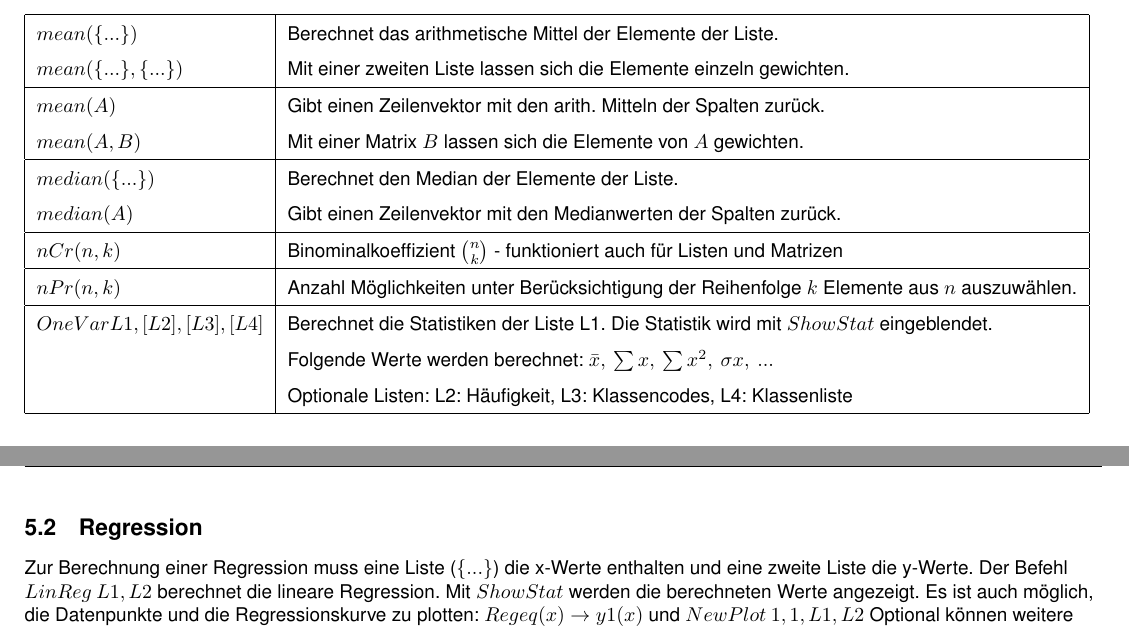
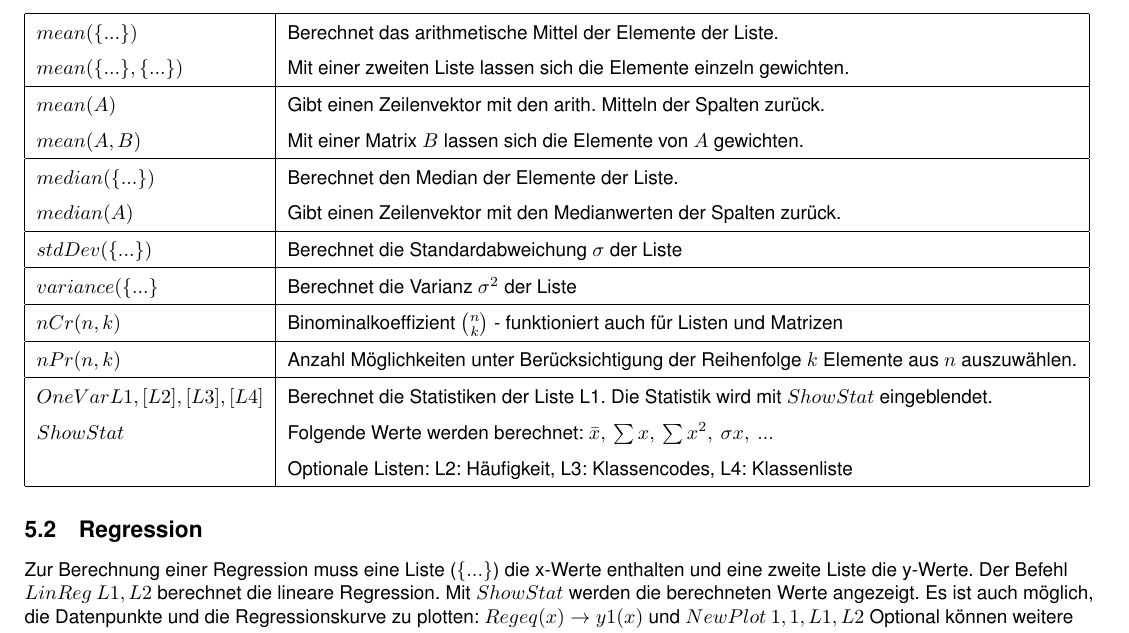
Before and after one commit to HBadertscher/TI-Reference, a LaTeX document (TI-Befehlsreferenz.tex, which reads tex/statistik.tex): two parts of pages 3 and 4 of 4 before the commit and part of page 4 of 4 after it, the two joined at a grey line, cut so that both start at the same text. Compiled offline with pdfLaTeX.

Commit message:
Standardabweichung hinzugefügt

```diff
--- a/tex/statistik.tex
+++ b/tex/statistik.tex
@@ -9,10 +9,12 @@
 	$mean(A,B)$					& Mit einer Matrix $B$ lassen sich die Elemente von $A$ gewichten. \\ \hline
 	$median(\{...\})$			& Berechnet den Median der Elemente der Liste. \\
 	$median(A)$					& Gibt einen Zeilenvektor mit den Medianwerten der Spalten zurück. \\ \hline
+	$stdDev(\{...\})$			& Berechnet die Standardabweichung $\sigma$ der Liste \\ \hline
+	$variance(\{...\}$			& Berechnet die Varianz $\sigma ^2$ der Liste \\ \hline
 	$nCr(n,k)$					& Binominalkoeffizient $\binom{n}{k}$ - funktioniert auch für Listen und Matrizen	\\ \hline
 	$nPr(n,k)$					& Anzahl Möglichkeiten unter Berücksichtigung der Reihenfolge $k$ Elemente aus $n$ auszuwählen. \\ \hline
 	$OneVar L1,[L2],[L3],[L4]$	& Berechnet die Statistiken der Liste L1. Die Statistik wird mit $ShowStat$ eingeblendet. \\
-								& Folgende Werte werden berechnet: $ \bar x, \: \sum x, \: \sum x^2, \: \sigma x, \: ...$ \\
+	$ShowStat$					& Folgende Werte werden berechnet: $ \bar x, \: \sum x, \: \sum x^2, \: \sigma x, \: ...$ \\
 								& Optionale Listen: L2: Häufigkeit, L3: Klassencodes, L4: Klassenliste \\ \hline
 \end{tabular}
 
```
Also changed, not shown: TI-Befehlsreferenz.pdf, 1 other file.
